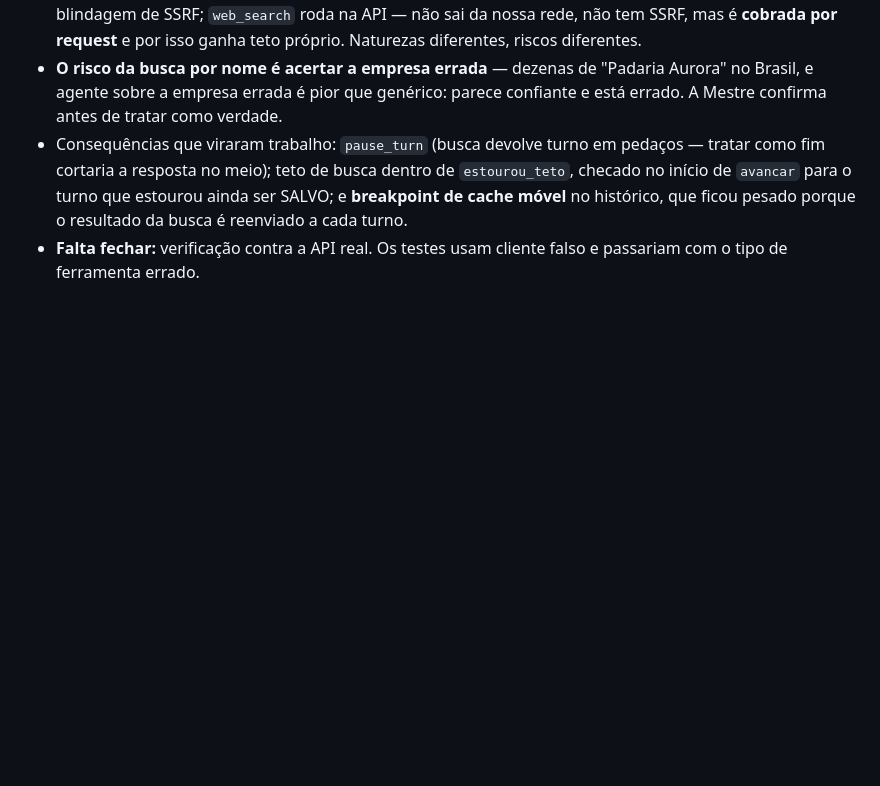
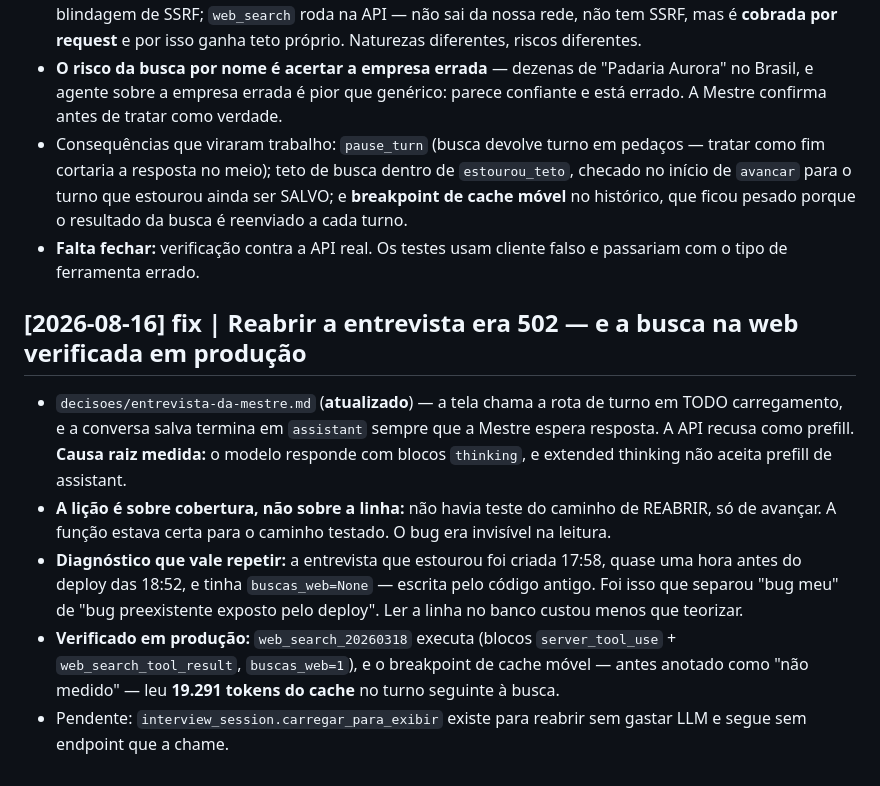
Before and after one commit to Eiai-Solutions/AxenWP, a Markdown page: docs/wiki/log.md, the part around the change. Drawn GitHub-style; blank space fills up the shorter version.

Commit message:
docs(wiki): reabrir nao e turno, e a verificacao da busca em producao
Co-Authored-By: Claude Opus 5 <noreply@anthropic.com>

```diff
--- a/docs/wiki/log.md
+++ b/docs/wiki/log.md
@@ -95,3 +95,10 @@
 - **O risco da busca por nome é acertar a empresa errada** — dezenas de "Padaria Aurora" no Brasil, e agente sobre a empresa errada é pior que genérico: parece confiante e está errado. A Mestre confirma antes de tratar como verdade.
 - Consequências que viraram trabalho: `pause_turn` (busca devolve turno em pedaços — tratar como fim cortaria a resposta no meio); teto de busca dentro de `estourou_teto`, checado no início de `avancar` para o turno que estourou ainda ser SALVO; e **breakpoint de cache móvel** no histórico, que ficou pesado porque o resultado da busca é reenviado a cada turno.
 - **Falta fechar:** verificação contra a API real. Os testes usam cliente falso e passariam com o tipo de ferramenta errado.
+
+## [2026-08-16] fix | Reabrir a entrevista era 502 — e a busca na web verificada em produção
+- `decisoes/entrevista-da-mestre.md` (**atualizado**) — a tela chama a rota de turno em TODO carregamento, e a conversa salva termina em `assistant` sempre que a Mestre espera resposta. A API recusa como prefill. **Causa raiz medida:** o modelo responde com blocos `thinking`, e extended thinking não aceita prefill de assistant.
+- **A lição é sobre cobertura, não sobre a linha:** não havia teste do caminho de REABRIR, só de avançar. A função estava certa para o caminho testado. O bug era invisível na leitura.
+- **Diagnóstico que vale repetir:** a entrevista que estourou foi criada 17:58, quase uma hora antes do deploy das 18:52, e tinha `buscas_web=None` — escrita pelo código antigo. Foi isso que separou "bug meu" de "bug preexistente exposto pelo deploy". Ler a linha no banco custou menos que teorizar.
+- **Verificado em produção:** `web_search_20260318` executa (blocos `server_tool_use` + `web_search_tool_result`, `buscas_web=1`), e o breakpoint de cache móvel — antes anotado como "não medido" — leu **19.291 tokens do cache** no turno seguinte à busca.
+- Pendente: `interview_session.carregar_para_exibir` existe para reabrir sem gastar LLM e segue sem endpoint que a chame.
```
Also changed, not shown: 1 other file.
